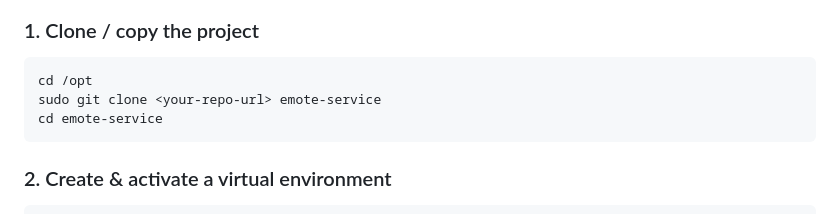
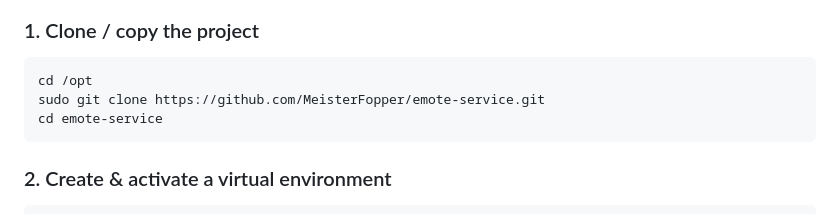
Before and after one commit to MeisterFopper/emote-service, a Markdown page: README.md, the part around the change. Drawn GitHub-style.

Commit message:
fix: update clone command in installation instructions with correct repository URL

````diff
--- a/README.md
+++ b/README.md
@@ -20,7 +20,7 @@ A lightweight **FastAPI web service** to dynamically show **emotes (emoji, PNG,
 
 ```bash
 cd /opt
-sudo git clone <your-repo-url> emote-service
+sudo git clone https://github.com/MeisterFopper/emote-service.git
 cd emote-service
 ```
 
````
